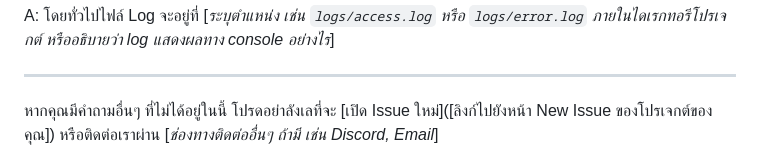
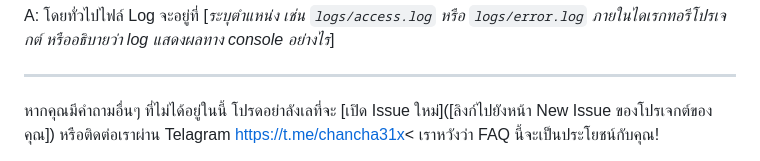
Before and after one commit to Chancha31x/ai_article_writer, a Markdown page: README.md, the part around the change. GitHub-like rendering; folded sections open.

```diff
--- a/README.md
+++ b/README.md
@@ -178,6 +178,5 @@ A: โดยทั่วไปไฟล์ Log จะอยู่ที่ [<em>
 
 ---
 
-หากคุณมีคำถามอื่นๆ ที่ไม่ได้อยู่ในนี้ โปรดอย่าลังเลที่จะ [เปิด Issue ใหม่]([ลิงก์ไปยังหน้า New Issue ของโปรเจกต์ของคุณ]) หรือติดต่อเราผ่าน [<em>ช่องทางติดต่ออื่นๆ ถ้ามี เช่น Discord, Email</em>]
-
+หากคุณมีคำถามอื่นๆ ที่ไม่ได้อยู่ในนี้ โปรดอย่าลังเลที่จะ [เปิด Issue ใหม่]([ลิงก์ไปยังหน้า New Issue ของโปรเจกต์ของคุณ]) หรือติดต่อเราผ่าน Telagram [https://t.me/chancha31x<](https://t.me/chancha31x)
 เราหวังว่า FAQ นี้จะเป็นประโยชน์กับคุณ!
```
